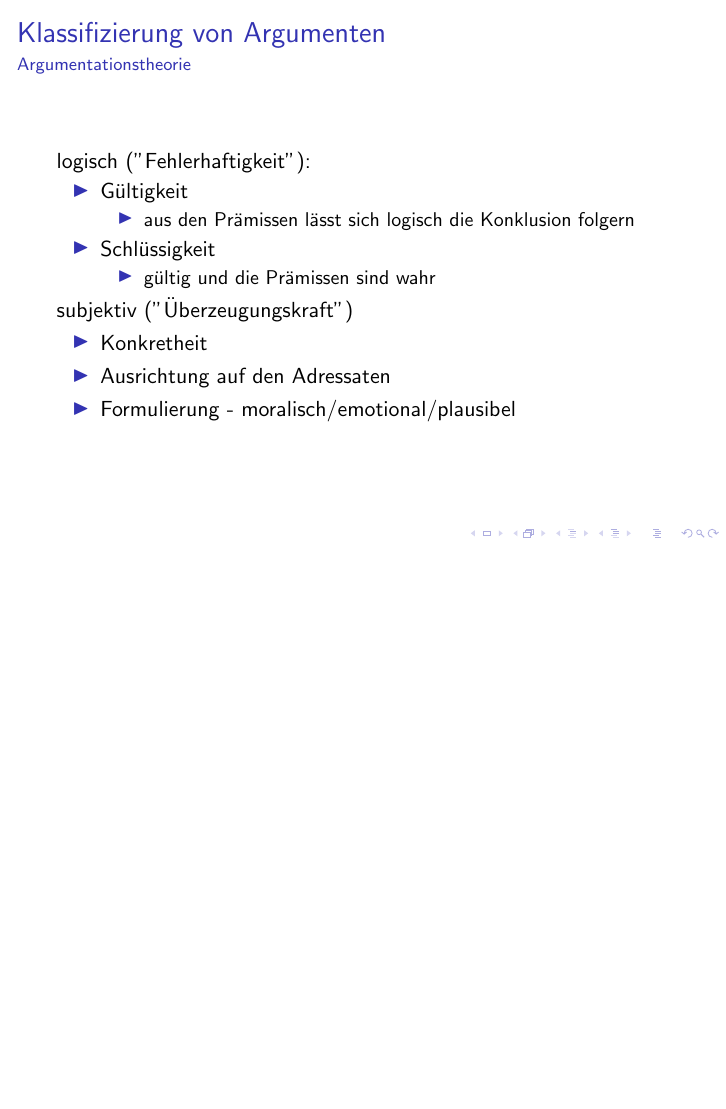
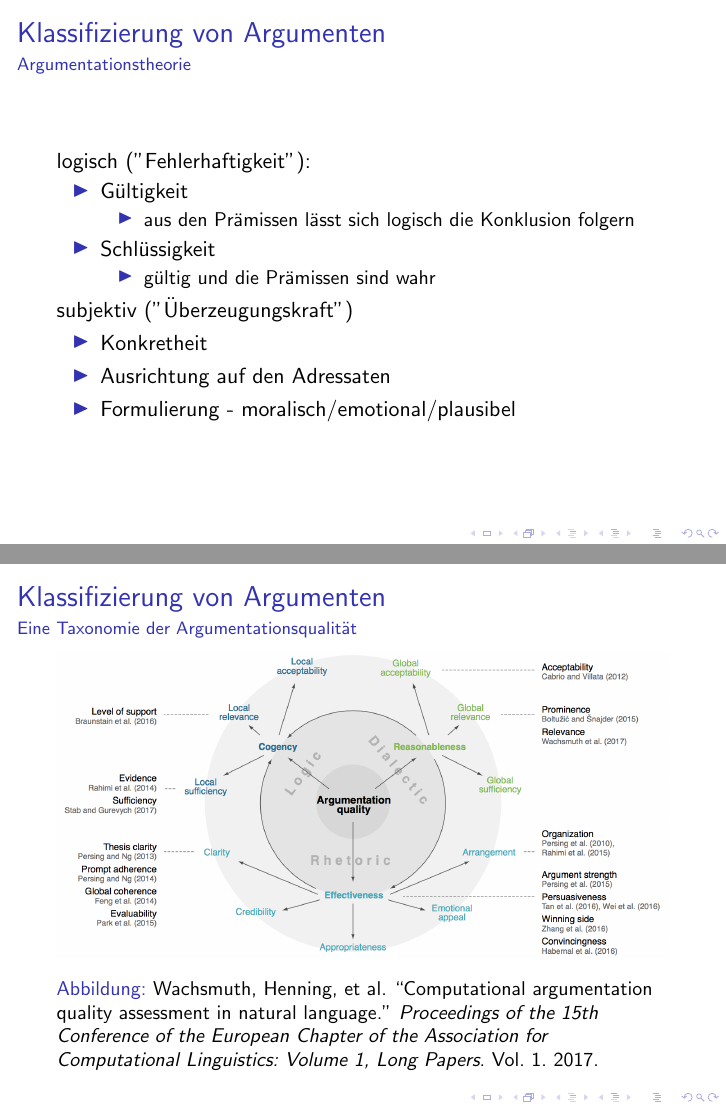
Before and after one commit to nick7he/Greifswald-ArgSearch-TeX, LaTeX slides (akademie_argsearch.tex): page 25 of 61 before the commit and pages 25 and 26 of 62 after it, the two joined at a grey line, the shorter picture padded with empty space. Compiled offline with pdfLaTeX.

Commit message:
Taxonomie in Abschitt zur Klassifizierung eingefügt

```diff
--- a/akademie_argsearch.tex
+++ b/akademie_argsearch.tex
@@ -90,6 +90,13 @@
 			\item Ausrichtung auf den Adressaten
 			\item Formulierung - moralisch/emotional/plausibel
 		\end{itemize}
+	\end{frame}
+	\begin{frame}{Klassifizierung von Argumenten}{Eine Taxonomie der Argumentationsqualität}
+		\begin{figure}
+			\includegraphics[width=\textwidth]{img/discussion-taxonomy}
+			\caption{\small Wachsmuth, Henning, et al. ``Computational argumentation quality assessment in natural language.'' \textit{Proceedings of the 15th Conference of the European Chapter of the Association for Computational Linguistics: Volume 1, Long Papers}. Vol. 1. 2017.}
+		\end{figure}
+
 	\end{frame}
 
 		\begin{frame}{Klassifizierung von Argumenten}{Schlechte Argumente - Trugschlüsse (\textit{fallacies})}
```
Also changed, not shown: img/discussion-taxonomy.png (added).
